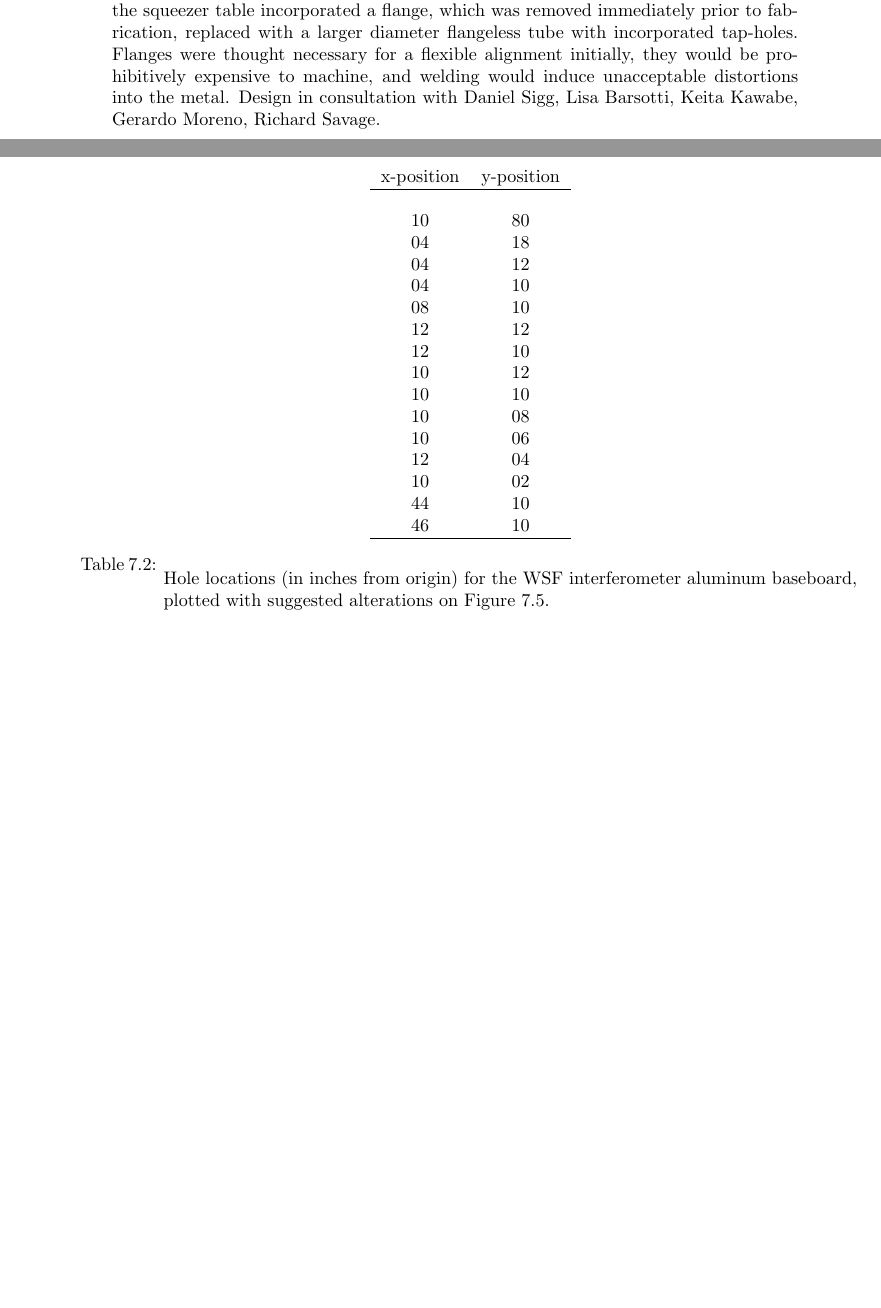
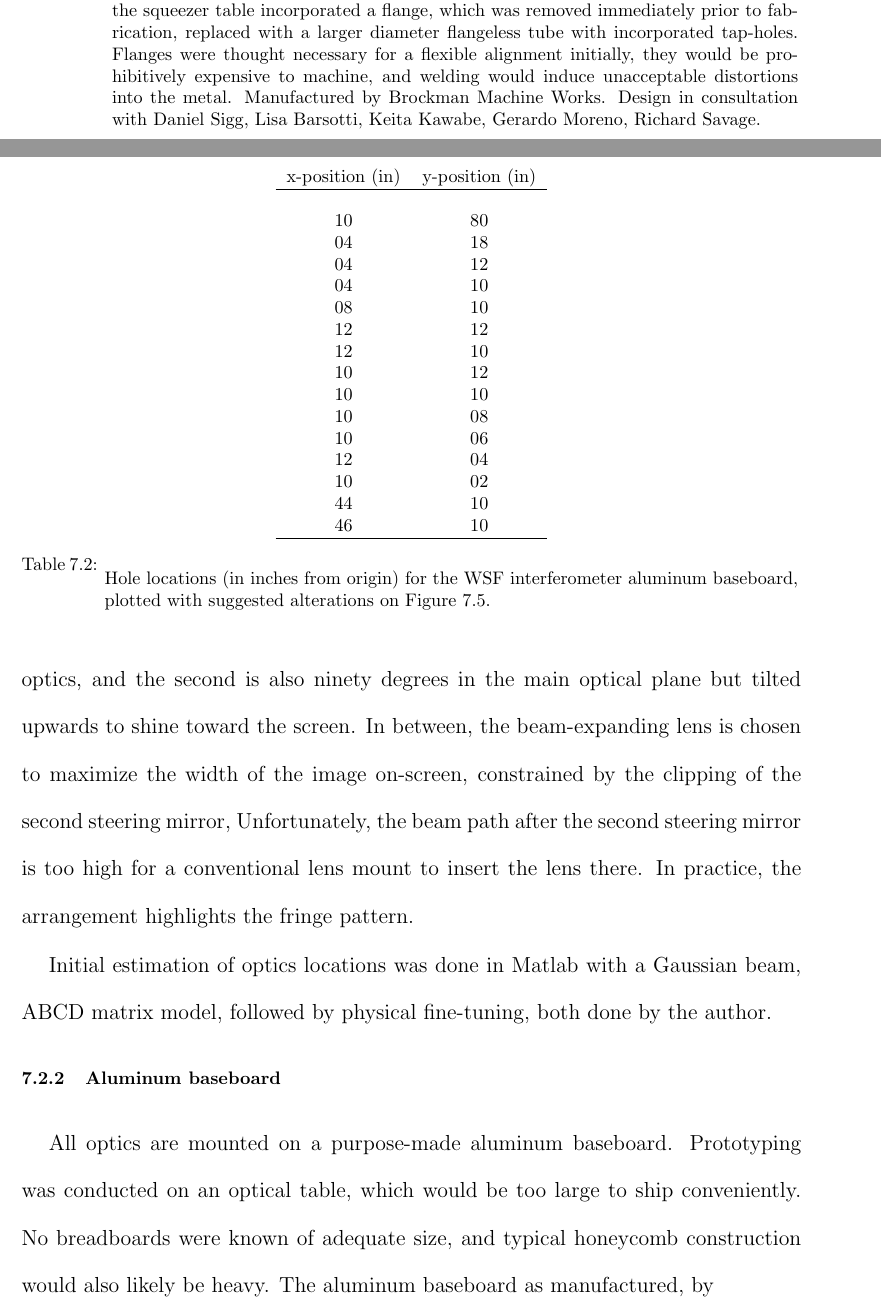
Before and after one commit to grantmeadors/Meadors-thesis, a LaTeX thesis (thesis.tex, which reads chap4.tex, chap7.tex): two parts of pages 117 and 190 of 224 before the commit and two parts of pages 117 and 191 of 226 after it, joined at a grey line, cut so that both start at the same text, the shorter picture padded with empty space. Compiled offline with pdfLaTeX; a LaTeX package or settings file that is missing is left out.

Commit message:
Added name of Brockman Machine Works to the squeezing chapter

```diff
--- a/chap4.tex
+++ b/chap4.tex
@@ -217,7 +217,7 @@ Finally, surrounded by a physically seperate platform for accessibility onto the
 \begin{figure}
 \begin{center}
 \includegraphics[width=0.6\paperwidth]{Squeezer_High_Leg_Spool_Spacer_2010-12-23_aluminum.eps}
-\caption{Table legs SolidWorks schematic. This initial design for the table leg extensions on the squeezer table incorporated a flange, which was removed immediately prior to fabrication, replaced with a larger diameter flangeless tube with incorporated tap-holes. Flanges were thought necessary for a flexible alignment initially, they would be prohibitively expensive to machine, and welding would induce unacceptable distortions into the metal. Design in consultation with Daniel Sigg, Lisa Barsotti, Keita Kawabe, Gerardo Moreno, Richard Savage.
+\caption{Table legs SolidWorks schematic. This initial design for the table leg extensions on the squeezer table incorporated a flange, which was removed immediately prior to fabrication, replaced with a larger diameter flangeless tube with incorporated tap-holes. Flanges were thought necessary for a flexible alignment initially, they would be prohibitively expensive to machine, and welding would induce unacceptable distortions into the metal. Manufactured by Brockman Machine Works. Design in consultation with Daniel Sigg, Lisa Barsotti, Keita Kawabe, Gerardo Moreno, Richard Savage.
 }
 \label{spacer_legs_figure}
 \end{center}
--- a/chap7.tex
+++ b/chap7.tex
@@ -163,3 +181,9 @@ This interferometer stood at the center of the WSF exhibition on LIGO, which rec
+The steering mirrors are both flat; the first is at a ninety degree angle, in-plane with the other optics, and the second is also ninety degrees in the main optical plane but tilted upwards to shine toward the screen.
+In between, the beam-expanding lens is chosen to maximize the width of the image on-screen, constrained by the clipping of the second steering mirror,
+Unfortunately, the beam path after the second steering mirror is too high for a conventional lens mount to insert the lens there.
+In practice, the arrangement highlights the fringe pattern.
+
+Initial estimation of optics locations was done in Matlab with a Gaussian beam, ABCD matrix model, followed by physical fine-tuning, both done by the author.
 
         \subsection{Aluminum baseboard}
         \label{baseplate}
@@ -171,7 +194,7 @@ Table~\ref{aluminum_baseboard_hole_locations} references the positions of holes
 \begin{table}[t]
 \begin{center}
 \begin{tabular}{ c c }
-x-position & y-position \\
+x-position (in) & y-position (in) \\
 \hline \\
 10 & 80\\
 04 & 18\\
@@ -195,6 +218,13 @@ x-position & y-position \\
 \end{center}
 \end{table}
 
+All optics are mounted on a purpose-made aluminum baseboard.
+Prototyping was conducted on an optical table, which would be too large to ship conveniently.
+No breadboards were known of adequate size, and typical honeycomb construction would also likely be heavy.
+The aluminum baseboard as manufactured, by
+
+Table~\ref{aluminum_baseboard_hole_locations} references the positions of holes in the aluminum baseboard that must be tapped. These holes permit the attachment of plexiglass blocks with perpendicular screw tappings that in turn allow the attachment of the plexiglass enclosure described in Section~\ref{enclosure}.
+
         \subsection{Plexiglass enclosure}
         \label{enclosure}
 
```
Also changed, not shown: chap7.tex (25 more changed lines), 5 other files.
